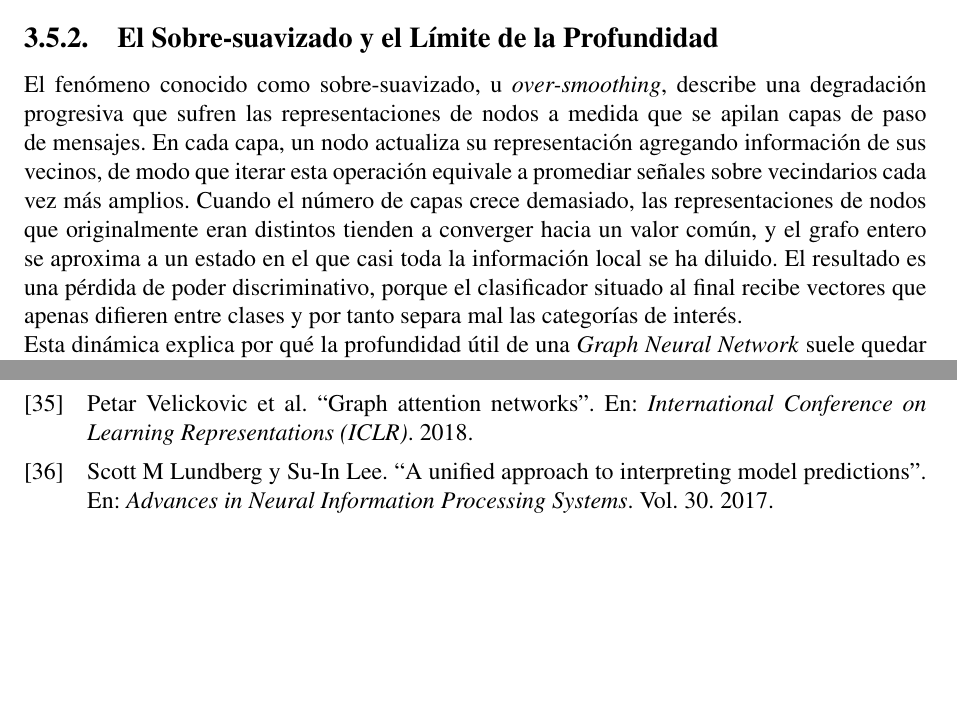
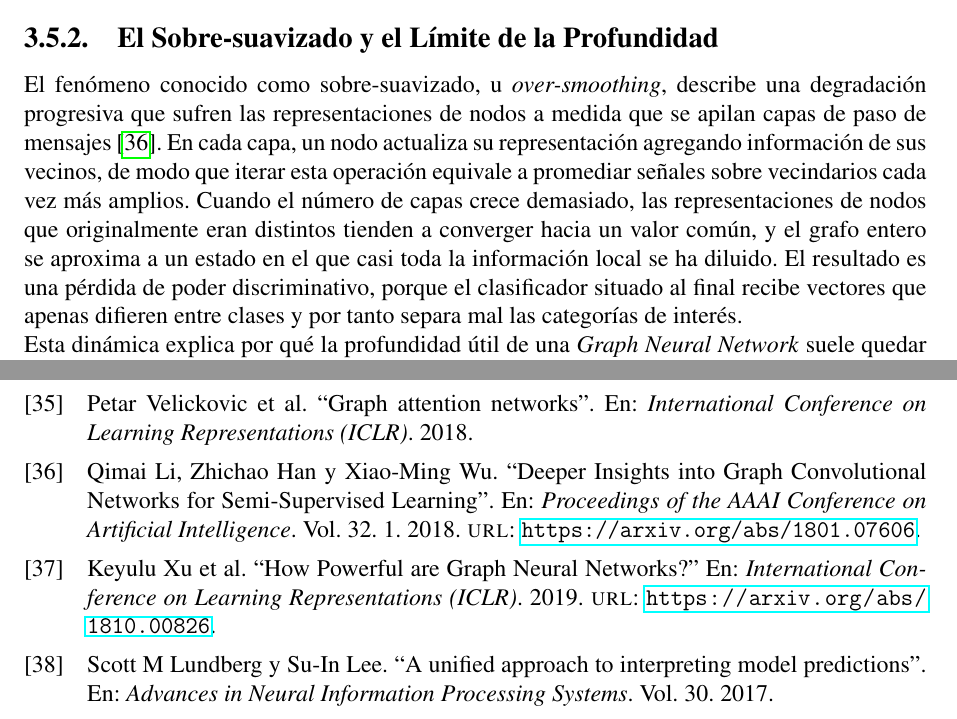
Before and after one commit to Gaova777/gnns_thesis, a LaTeX thesis (tesis_latex/main.tex, which reads tesis_latex/bibliografia.bib, tesis_latex/chapter_3/propiedades_gnn.tex): two parts of pages 44 and 103 of 103, joined at a grey line, cut so that both start at the same text, the shorter picture padded with empty space. Compiled offline with pdfLaTeX.

Commit message:
docs(tesis): citas canonicas — over-smoothing (Li 2018) y expresividad WL (Xu/GIN)
- bibliografia.bib: anadidas 2 entradas reales: Xu2019HowPowerful (GIN, ICLR
  2019, arXiv:1810.00826) y Li2018DeeperInsights (over-smoothing, AAAI 2018,
  arXiv:1801.07606).
- propiedades_gnn.tex: citadas donde el texto enunciaba over-smoothing y el
  limite de expresividad Weisfeiler-Lehman como hechos sin respaldo.

Co-Authored-By: Claude Opus 4.8 <noreply@anthropic.com>

```diff
--- a/tesis_latex/bibliografia.bib
+++ b/tesis_latex/bibliografia.bib
@@ -315,6 +315,24 @@
     url = {https://api.semanticscholar.org/CorpusID:27731709}
 }
 
+@inproceedings{Xu2019HowPowerful,
+    title = {{How Powerful are Graph Neural Networks?}},
+    year = {2019},
+    booktitle = {International Conference on Learning Representations (ICLR)},
+    author = {Xu, Keyulu and Hu, Weihua and Leskovec, Jure and Jegelka, Stefanie},
+    url = {https://arxiv.org/abs/1810.00826}
+}
+
+@inproceedings{Li2018DeeperInsights,
+    title = {{Deeper Insights into Graph Convolutional Networks for Semi-Supervised Learning}},
+    year = {2018},
+    booktitle = {Proceedings of the AAAI Conference on Artificial Intelligence},
+    author = {Li, Qimai and Han, Zhichao and Wu, Xiao-Ming},
+    volume = {32},
+    number = {1},
+    url = {https://arxiv.org/abs/1801.07606}
+}
+
 @techreport{ForresterConsulting2023True2023,
     title = {{True Cost of Financial Crime Compliance 2023}},
     year = {2023},
--- a/tesis_latex/chapter_3/propiedades_gnn.tex
+++ b/tesis_latex/chapter_3/propiedades_gnn.tex
@@ -10,7 +10,7 @@ La capacidad inductiva adquiere una importancia decisiva en el dominio de las re
 
 \subsection{El Sobre-suavizado y el Límite de la Profundidad}
 
-El fenómeno conocido como sobre-suavizado, u \textit{over-smoothing}, describe una degradación progresiva que sufren las representaciones de nodos a medida que se apilan capas de paso de mensajes. En cada capa, un nodo actualiza su representación agregando información de sus vecinos, de modo que iterar esta operación equivale a promediar señales sobre vecindarios cada vez más amplios. Cuando el número de capas crece demasiado, las representaciones de nodos que originalmente eran distintos tienden a converger hacia un valor común, y el grafo entero se aproxima a un estado en el que casi toda la información local se ha diluido. El resultado es una pérdida de poder discriminativo, porque el clasificador situado al final recibe vectores que apenas difieren entre clases y por tanto separa mal las categorías de interés.
+El fenómeno conocido como sobre-suavizado, u \textit{over-smoothing}, describe una degradación progresiva que sufren las representaciones de nodos a medida que se apilan capas de paso de mensajes \cite{Li2018DeeperInsights}. En cada capa, un nodo actualiza su representación agregando información de sus vecinos, de modo que iterar esta operación equivale a promediar señales sobre vecindarios cada vez más amplios. Cuando el número de capas crece demasiado, las representaciones de nodos que originalmente eran distintos tienden a converger hacia un valor común, y el grafo entero se aproxima a un estado en el que casi toda la información local se ha diluido. El resultado es una pérdida de poder discriminativo, porque el clasificador situado al final recibe vectores que apenas difieren entre clases y por tanto separa mal las categorías de interés.
 
 Esta dinámica explica por qué la profundidad útil de una \textit{Graph Neural Network} suele quedar acotada a unas pocas capas, en marcado contraste con las redes profundas de otros dominios como la visión por computador, donde decenas o cientos de capas mejoran el desempeño. La diferencia radica en que apilar capas en un grafo no solo aumenta la abstracción, sino que además expande el radio del vecindario del que cada nodo extrae información, y ese doble efecto genera una tensión difícil de conciliar. Por un lado interesa ampliar el campo receptivo para capturar dependencias entre nodos distantes que puedan ser relevantes; por otro lado, ampliarlo en exceso arrasa con las diferencias locales que permiten distinguir un nodo de otro. El diseño de la arquitectura debe entonces buscar un punto de equilibrio, en lugar de suponer que más profundidad siempre aporta mayor capacidad.
 
```
Also changed, not shown: tesis_latex/chapter_3/propiedades_gnn.tex (2 more changed lines).
